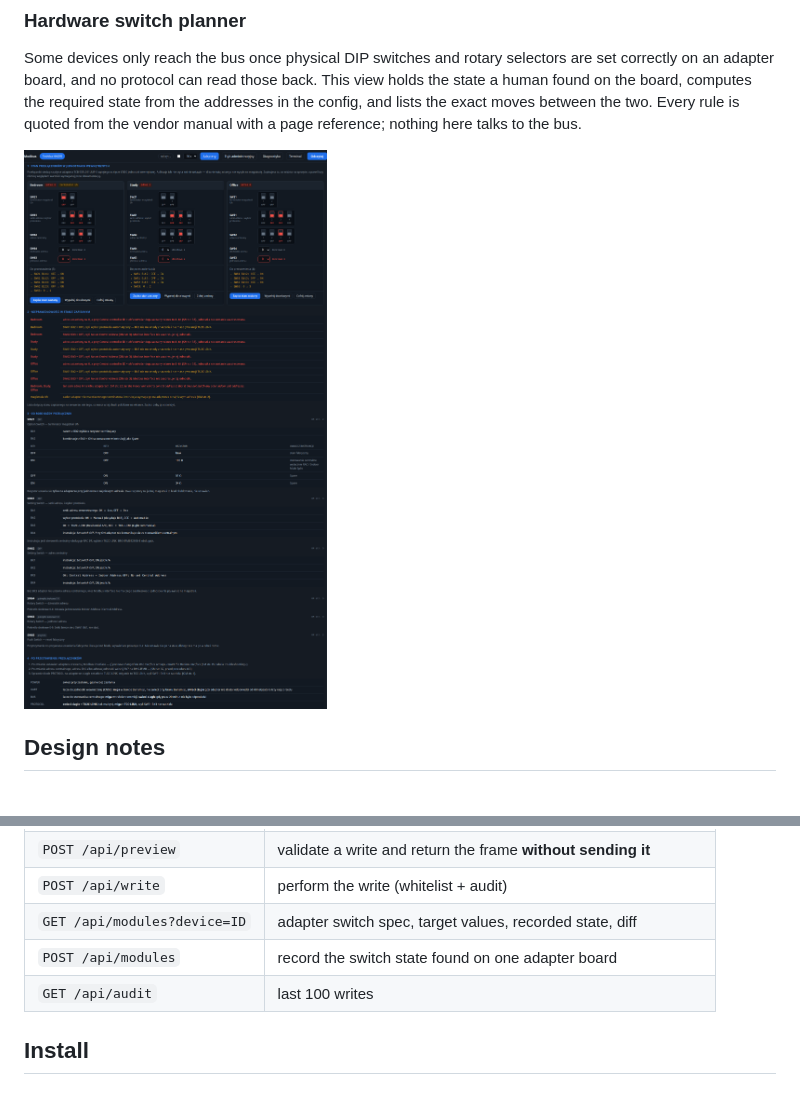
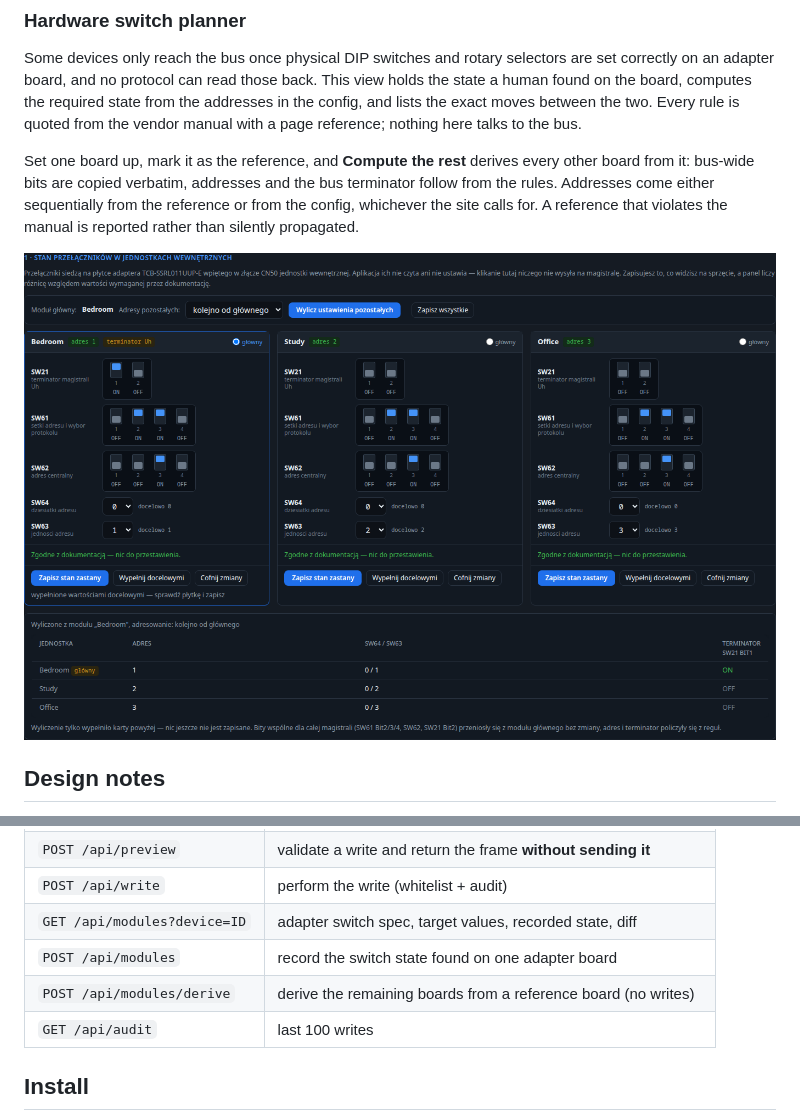
Before and after one commit to jrx-code/modbus-ui, a Markdown page: README.md, 2 parts joined by grey strips. GitHub-like rendering; pictures changed too: docs/img/05-modules.png.

```diff
--- a/README.md
+++ b/README.md
@@ -50,6 +50,12 @@ correctly on an adapter board, and no protocol can read those back. This view ho
 state a human found on the board, computes the required state from the addresses in the
 config, and lists the exact moves between the two. Every rule is quoted from the vendor
 manual with a page reference; nothing here talks to the bus.
+
+Set one board up, mark it as the reference, and **Compute the rest** derives every other
+board from it: bus-wide bits are copied verbatim, addresses and the bus terminator follow
+from the rules. Addresses come either sequentially from the reference or from the config,
+whichever the site calls for. A reference that violates the manual is reported rather than
+silently propagated.
 
 ![Adapter switches](docs/img/05-modules.png)
 
@@ -110,6 +116,7 @@ deploy/
 | `POST /api/write` | perform the write (whitelist + audit) |
 | `GET /api/modules?device=ID` | adapter switch spec, target values, recorded state, diff |
 | `POST /api/modules` | record the switch state found on one adapter board |
+| `POST /api/modules/derive` | derive the remaining boards from a reference board (no writes) |
 | `GET /api/audit` | last 100 writes |
 
 ## Install
```
Also changed, not shown: CLAUDE.md (+8 -0 lines), 4 other files.
